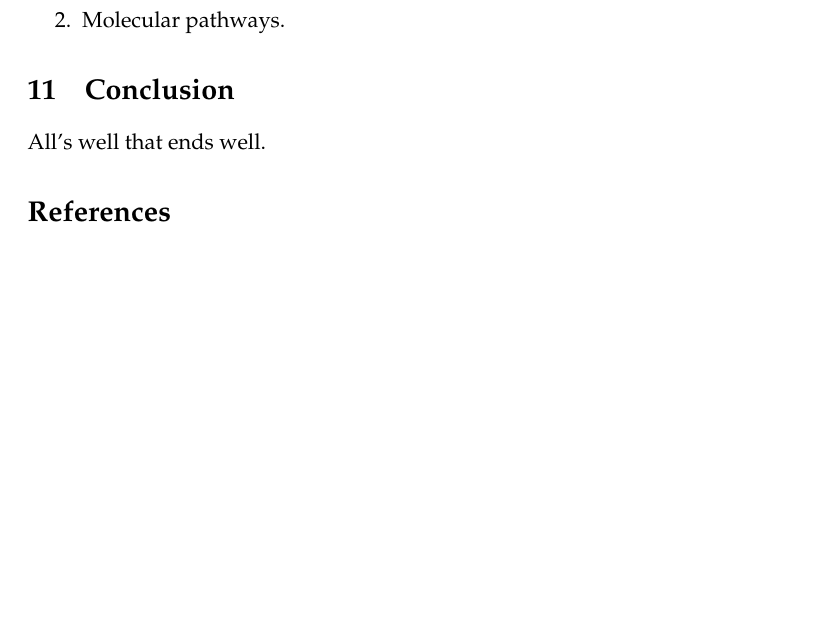
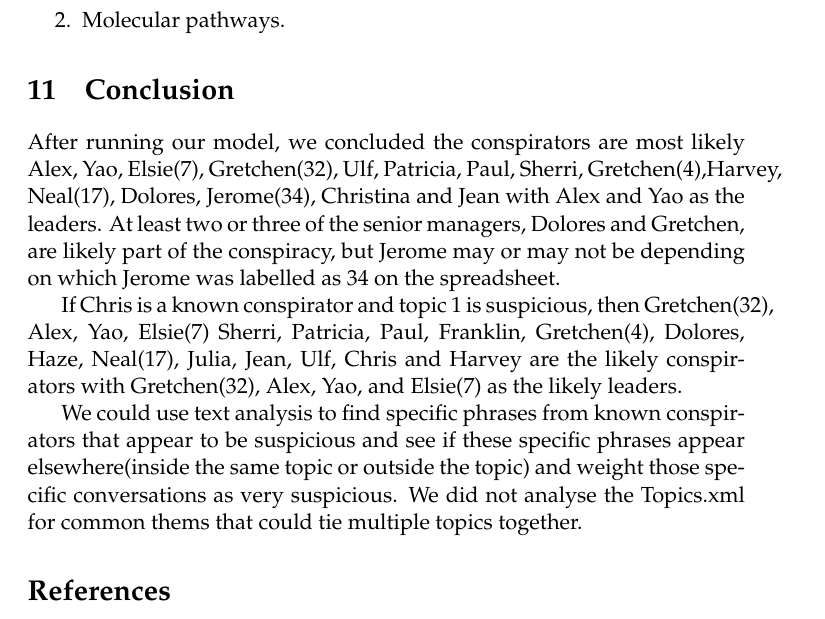
Before and after one commit to tummykung/ICM, a LaTeX document (paper/main_paper.tex): part of page 13 of 13, cut so that both start at the same text, the shorter picture padded with empty space. Compiled offline with pdfLaTeX.

Commit message:
Update paper/main_paper.tex

```diff
--- a/paper/main_paper.tex
+++ b/paper/main_paper.tex
@@ -651,7 +651,12 @@ Here are some examples:
 
 \section{Conclusion}
 
-All's well that ends well.
+After running our model, we concluded the conspirators are most likely
+Alex, Yao, Elsie(7), Gretchen(32), Ulf, Patricia, Paul, Sherri, Gretchen(4),Harvey, Neal(17), Dolores, Jerome(34), Christina and Jean with Alex and Yao as the leaders. At least two or three of the senior managers, Dolores and Gretchen, are likely part of the conspiracy, but Jerome may or may not be depending on which Jerome was labelled as 34 on the spreadsheet.
+
+ If Chris is a known conspirator and topic 1 is suspicious, then Gretchen(32), Alex, Yao, Elsie(7) Sherri, Patricia, Paul, Franklin, Gretchen(4), Dolores, Haze, Neal(17), Julia, Jean, Ulf, Chris and Harvey are the likely conspirators with Gretchen(32), Alex, Yao, and Elsie(7) as  the likely leaders.
+
+ We could use text analysis to find specific phrases from known conspirators that appear to be suspicious and see if these specific phrases appear elsewhere(inside the same topic or outside the topic) and weight those specific conversations as very suspicious.  We did not analyse the Topics.xml for common thems that could tie multiple topics together.
 
 
 %%% ---------------
```
